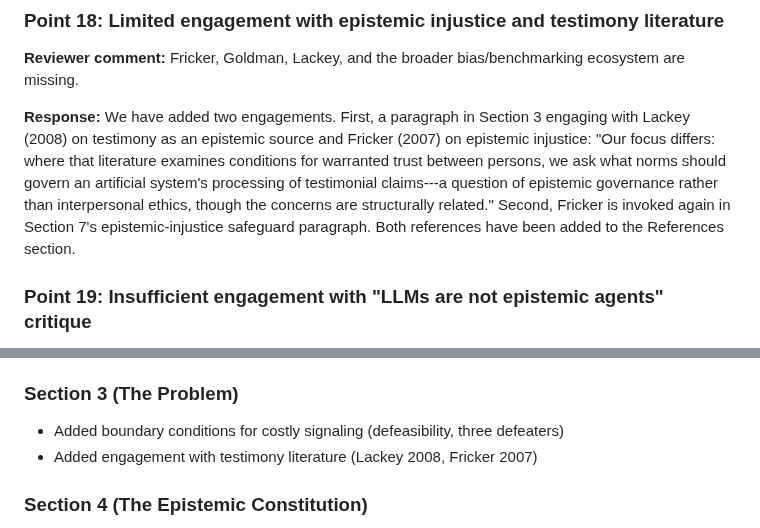
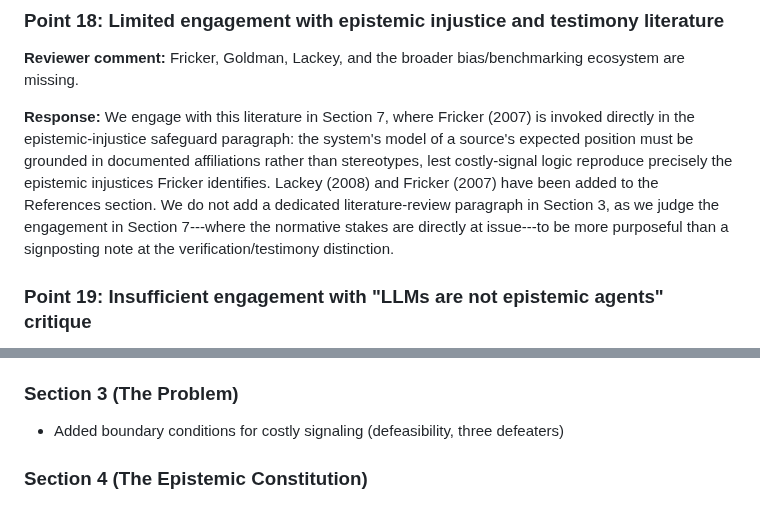
Before and after one commit to MicheleLoi/epistemic-constitutionalism-paper, a Markdown page: 09_notes/response_to_reviewers.md, 2 parts joined by grey strips. GitHub-like rendering.

```diff
--- a/09_notes/response_to_reviewers.md
+++ b/09_notes/response_to_reviewers.md
@@ -133,7 +133,7 @@ We thank both reviewers for thorough, substantive engagement with the paper. The
 
 **Reviewer comment:** Fricker, Goldman, Lackey, and the broader bias/benchmarking ecosystem are missing.
 
-**Response:** We have added two engagements. First, a paragraph in Section 3 engaging with Lackey (2008) on testimony as an epistemic source and Fricker (2007) on epistemic injustice: "Our focus differs: where that literature examines conditions for warranted trust between persons, we ask what norms should govern an artificial system's processing of testimonial claims---a question of epistemic governance rather than interpersonal ethics, though the concerns are structurally related." Second, Fricker is invoked again in Section 7's epistemic-injustice safeguard paragraph. Both references have been added to the References section.
+**Response:** We engage with this literature in Section 7, where Fricker (2007) is invoked directly in the epistemic-injustice safeguard paragraph: the system's model of a source's expected position must be grounded in documented affiliations rather than stereotypes, lest costly-signal logic reproduce precisely the epistemic injustices Fricker identifies. Lackey (2008) and Fricker (2007) have been added to the References section. We do not add a dedicated literature-review paragraph in Section 3, as we judge the engagement in Section 7---where the normative stakes are directly at issue---to be more purposeful than a signposting note at the verification/testimony distinction.
 
 ### Point 19: Insufficient engagement with "LLMs are not epistemic agents" critique
 
@@ -201,7 +201,6 @@ We thank both reviewers for thorough, substantive engagement with the paper. The
 
 ### Section 3 (The Problem)
 - Added boundary conditions for costly signaling (defeasibility, three defeaters)
-- Added engagement with testimony literature (Lackey 2008, Fricker 2007)
 
 ### Section 4 (The Epistemic Constitution)
 - Added paragraph addressing "LLMs lack beliefs" challenge
```
Also changed, not shown: paper_full_draft.md (+6 -12 lines).
